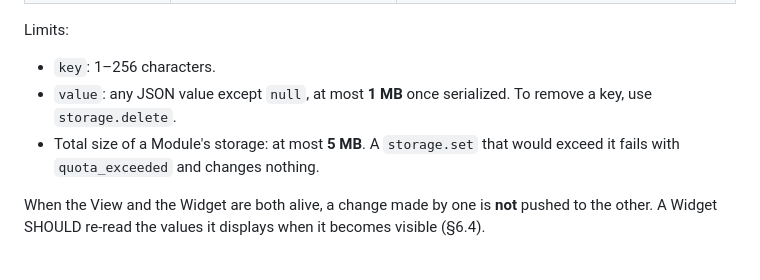
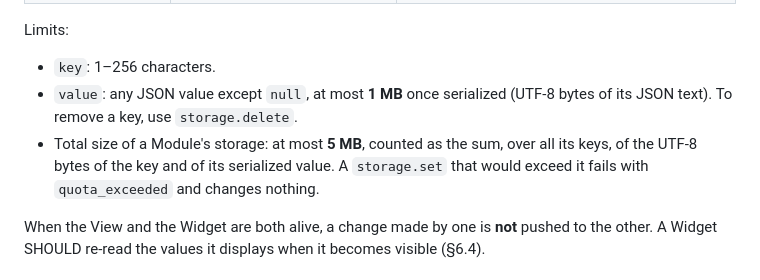
Before and after one commit to craftskillz/tessello, a Markdown page: convention/CONVENTION.md, the part around the change. Rendered like a GitHub page.

```diff
--- a/convention/CONVENTION.md
+++ b/convention/CONVENTION.md
@@ -209,8 +209,8 @@ Each Module has a private key/value space, **shared by its View and its Widget**
 Limits:
 
 - `key`: 1–256 characters.
-- `value`: any JSON value except `null`, at most **1 MB** once serialized. To remove a key, use `storage.delete`.
-- Total size of a Module's storage: at most **5 MB**. A `storage.set` that would exceed it fails with `quota_exceeded` and changes nothing.
+- `value`: any JSON value except `null`, at most **1 MB** once serialized (UTF-8 bytes of its JSON text). To remove a key, use `storage.delete`.
+- Total size of a Module's storage: at most **5 MB**, counted as the sum, over all its keys, of the UTF-8 bytes of the key and of its serialized value. A `storage.set` that would exceed it fails with `quota_exceeded` and changes nothing.
 
 When the View and the Widget are both alive, a change made by one is **not** pushed to the other. A Widget SHOULD re-read the values it displays when it becomes visible (§6.4).
 
```
Also changed, not shown: docs/adr/0006-taille-du-stockage-en-octets-utf8-cle-comprise.md (added, +13 -0 lines), 1 other file.
